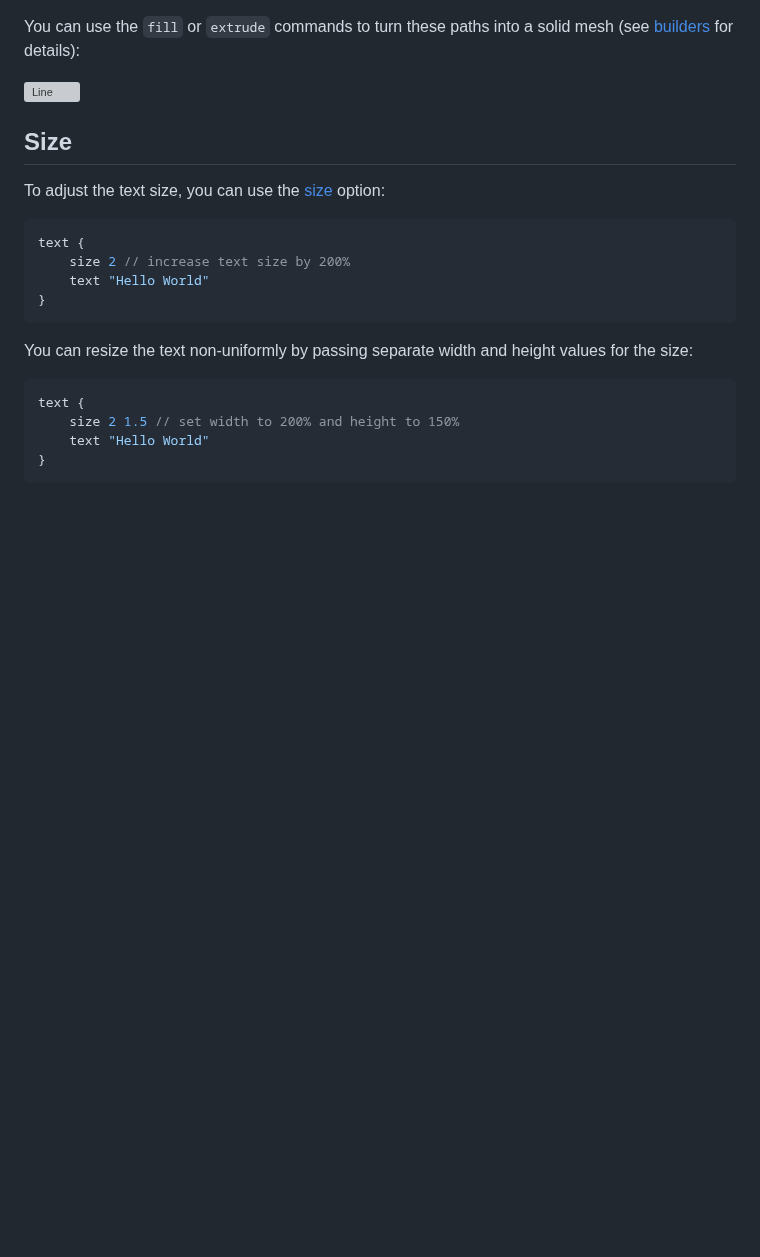
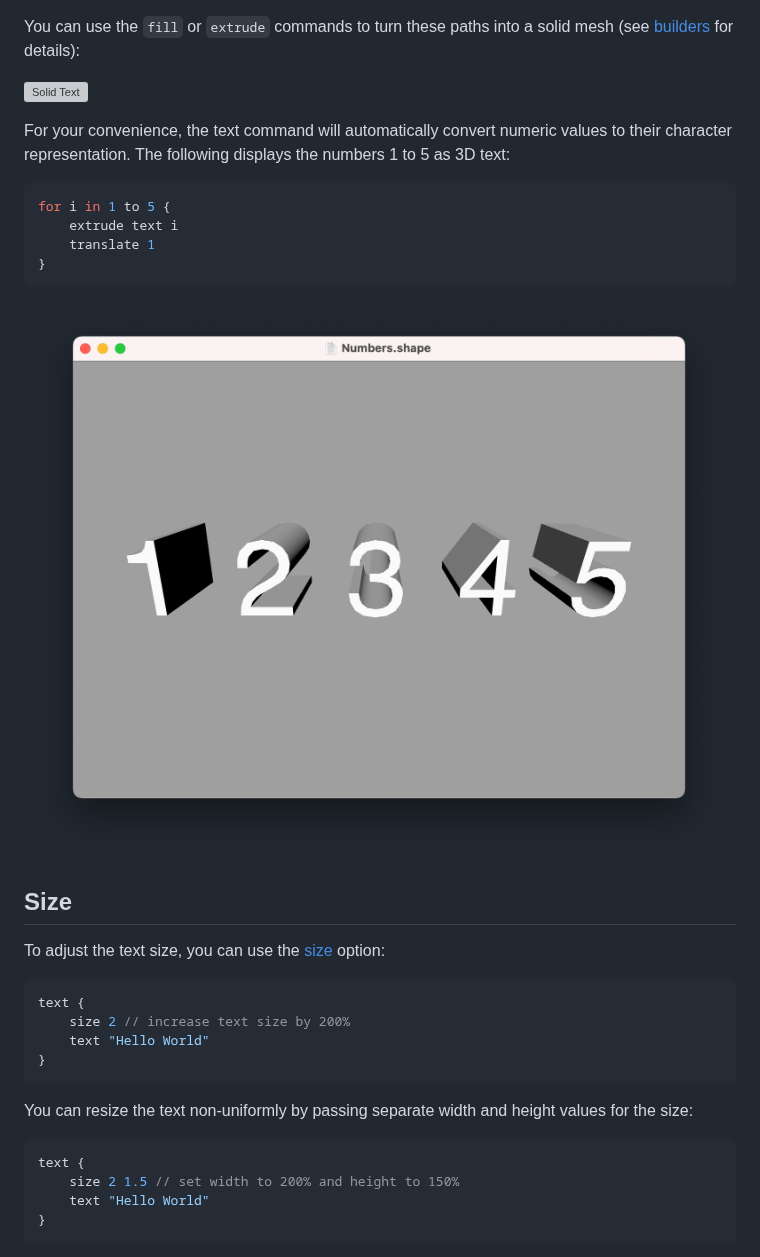
Before and after one commit to nicklockwood/ShapeScript, a Markdown page: Help/text.md, the part around one of its changes. GitHub-like rendering; pictures changed too: Help/images/numbers.png (added); blank space fills up the shorter version; grey boxes are pictures that could not be loaded.

Commit message:
Allow numbers to be used in text

````diff
--- a/Help/text.md
+++ b/Help/text.md
@@ -28,7 +28,18 @@ The output of the `text` command is a series of [paths](paths.md), one for each
 
 You can use the `fill` or `extrude` commands to turn these paths into a solid mesh (see [builders](builders.md) for details):
 
-![Line](images/solid-text.png)
+![Solid Text](images/solid-text.png)
+
+For your convenience, the text command will automatically convert numeric values to their character representation. The following displays the numbers 1 to 5 as 3D text:
+
+```swift
+for i in 1 to 5 {
+    extrude text i
+    translate 1
+}
+```
+
+![Numbers](images/numbers.png)
 
 ## Size
 
````
Also changed, not shown: other parts of Help/text.md (+2 -2 lines), 3 other files.
